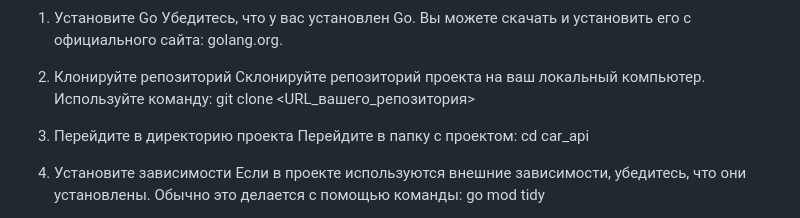
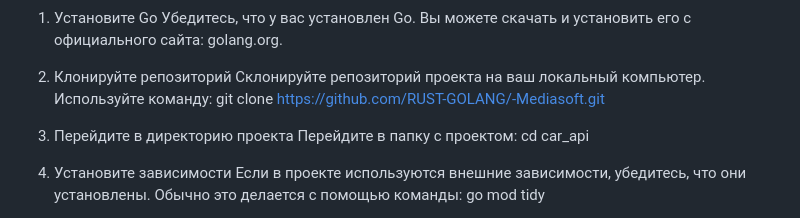
Before and after one commit to RUST-GOLANG/-Mediasoft, a Markdown page: README.md, the part around the change. Rendered like a GitHub page.

```diff
--- a/README.md
+++ b/README.md
@@ -29,7 +29,7 @@ JSON: Формат данных, используемый для обмена и
 
 2. Клонируйте репозиторий
 Склонируйте репозиторий проекта на ваш локальный компьютер. Используйте команду:
-git clone <URL_вашего_репозитория>
+git clone https://github.com/RUST-GOLANG/-Mediasoft.git
 
 3. Перейдите в директорию проекта
 Перейдите в папку с проектом:
```
